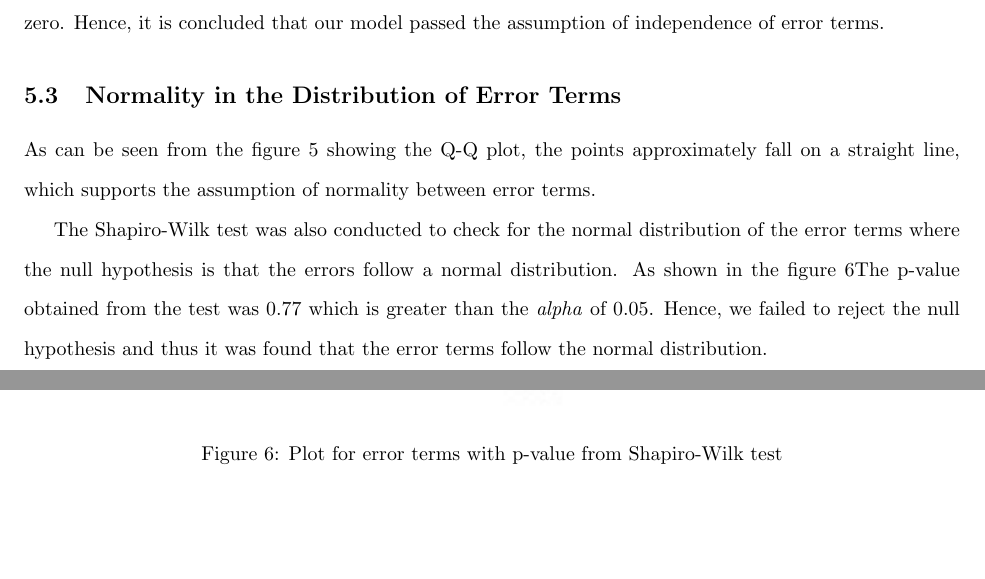
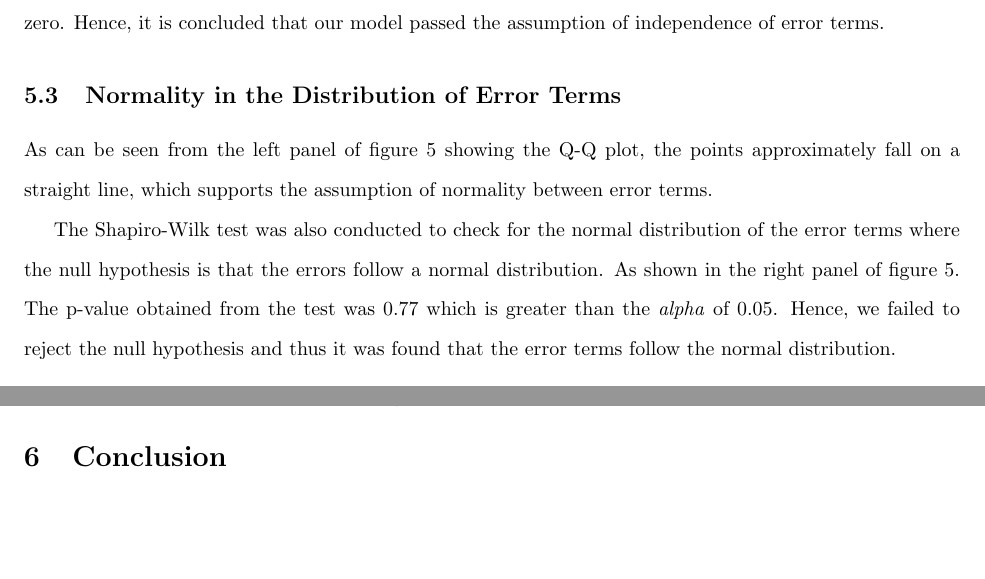
Before and after one commit to ALuchinsky/Fall2021_STAT5020, a LaTeX document (TeX/main.tex, which reads TeX/evaluation.tex): two parts of pages 11 and 13 of 14 before the commit and two parts of pages 11 and 12 of 12 after it, joined at a grey line, cut so that both start at the same text, the shorter picture padded with empty space. Compiled offline with pdfLaTeX.

Commit message:
compilation and figure placement issues in the Evaluation section

```diff
--- a/TeX/evaluation.tex
+++ b/TeX/evaluation.tex
@@ -38,7 +38,6 @@ In the figure \ref{fig:independence}, the residual errors are plotted against th
 
 \subsection{Normality in the Distribution of Error Terms}
 \label{sec:normality}
-As can be seen from the figure \ref{fig:normality} showing the Q-Q plot, the points approximately fall on a straight line, which supports the assumption of normality between error terms.
 
 \begin{figure}
   \centering
@@ -47,14 +47,12 @@ As can be seen from the figure \ref{fig:normality} showing the Q-Q plot, the poi
   \label{fig:normality}
 \end{figure}
 
-The Shapiro-Wilk test was also conducted to check for the normal distribution of the error terms where the null hypothesis is that the errors follow a normal distribution. As shown in the figure \ref{fig:shapiro}The p-value obtained from the test was 0.77 which is greater than the \textit{alpha} of 0.05. Hence, we failed to reject the null hypothesis and thus it was found that the error terms follow the normal distribution.
 
-\begin{figure}
-  \centering
-  \includegraphics[width = 0.9\textwidth]{figures/Shapiro.PNG}
-  \caption{Plot for error terms with p-value from Shapiro-Wilk test}
-  \label{fig:shapiro}
-\end{figure}
+As can be seen from the left panel of figure \ref{fig:normality} showing the Q-Q plot, the points approximately fall on a straight line, which supports the assumption of normality between error terms.
+
+
+The Shapiro-Wilk test was also conducted to check for the normal distribution of the error terms where the null hypothesis is that the errors follow a normal distribution. As shown in the right panel of  figure \ref{fig:normality}. The p-value obtained from the test was 0.77 which is greater than the \textit{alpha} of 0.05. Hence, we failed to reject the null hypothesis and thus it was found that the error terms follow the normal distribution.
+
 
 
 
```
Also changed, not shown: TeX/evaluation.tex (5 more changed lines).
